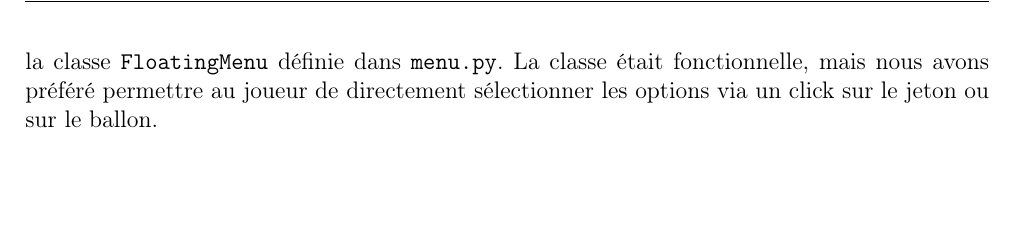
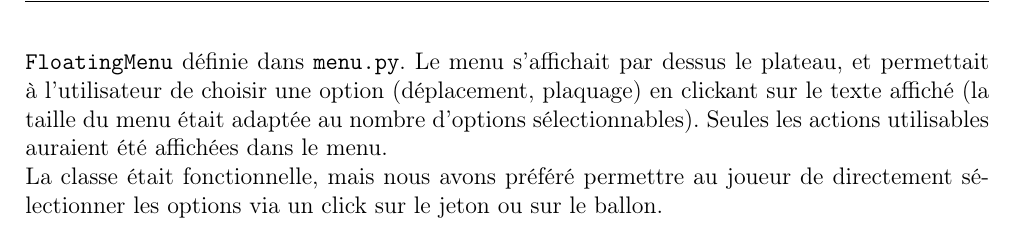
Before and after one commit to LempereurV/KAHMATE, a LaTeX document (rapport/main.tex): part of page 5 of 5, cut at the place of the change, the shorter picture padded with empty space. Compiled offline with pdfLaTeX.

Commit message:
Rapport partie Erwann 2

```diff
--- a/rapport/main.tex
+++ b/rapport/main.tex
@@ -211,7 +211,7 @@ Il faut donc pour cela quantifier chaque situation dans la partie et pouvoir cal
 \section{Element non présent dans la version finale}
 \subsection{Menu flottant}
 Initialement, les interractions entre l'utilisateur et les jetons de joueurs se faisaient via un menu flottant s'affichant à coté de la case contenant le jeton.
-Ces menus étaient gérés par la classe \texttt{FloatingMenu} définie dans \texttt{menu.py}.
+Ces menus étaient gérés par la classe \texttt{FloatingMenu} définie dans \texttt{menu.py}. Le menu s'affichait par dessus le plateau, et permettait à l'utilisateur de choisir une option (déplacement, plaquage) en clickant sur le texte affiché (la taille du menu était adaptée au nombre d'options sélectionnables). Seules les actions utilisables auraient été affichées dans le menu.\\
 La classe était fonctionnelle, mais nous avons préféré permettre au joueur de directement sélectionner les options via un click sur le jeton ou sur le ballon.
 
 
```
Also changed, not shown: rapport/main.tex (2 more changed lines).
